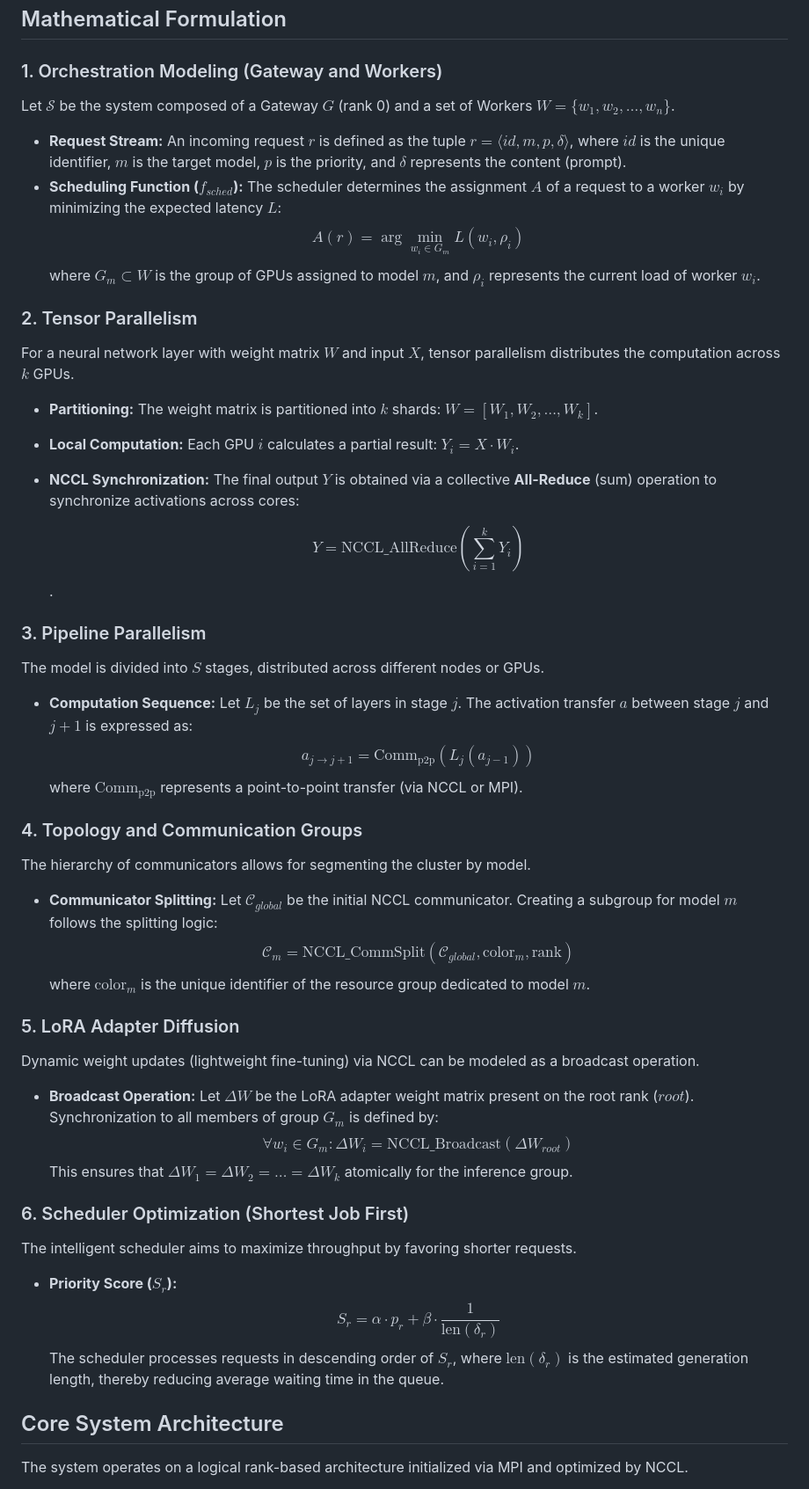
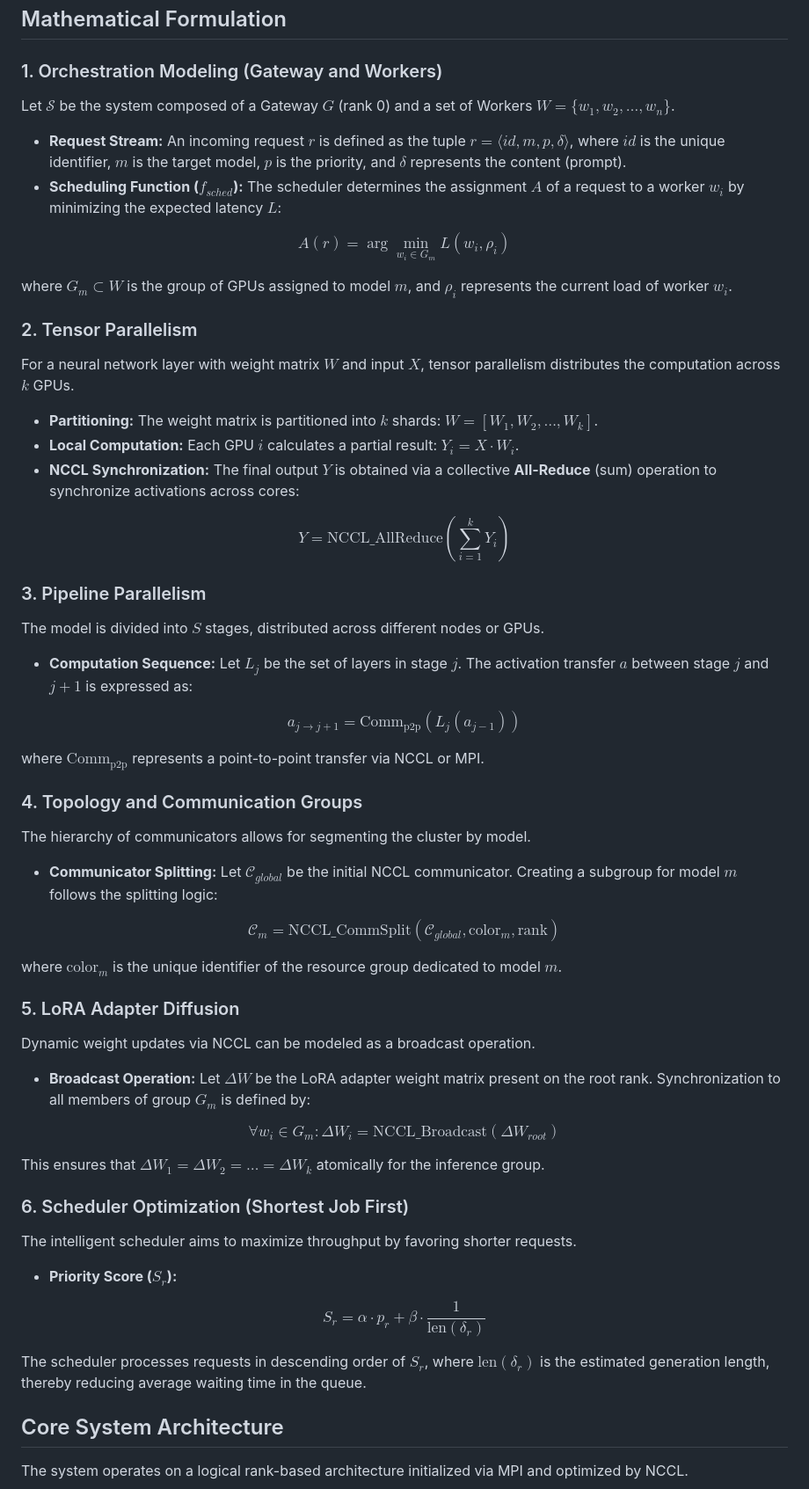
Before and after one commit to lemoinep/Supra_Artificial_Intelligence, a Markdown page: README.md, the part around the change. Shown at 88% size. Rendered like a GitHub page.

Commit message:
update 2026-07-01_155432

```diff
--- a/README.md
+++ b/README.md
@@ -55,49 +55,77 @@ The Supra AI system is engineered to utilize the full bandwidth of modern hardwa
 ## Mathematical Formulation
 
 ### 1. Orchestration Modeling (Gateway and Workers)
+
 Let $\mathcal{S}$ be the system composed of a Gateway $G$ (rank 0) and a set of Workers $W = \{w_1, w_2, \dots, w_n\}$.
 
-*   **Request Stream:** An incoming request $r$ is defined as the tuple $r = \langle id, m, p, \delta \rangle$, where $id$ is the unique identifier, $m$ is the target model, $p$ is the priority, and $\delta$ represents the content (prompt).
-*   **Scheduling Function ($f_{sched}$):** The scheduler determines the assignment $A$ of a request to a worker $w_i$ by minimizing the expected latency $L$:
-    $$A(r) = \arg\min_{w_i \in G_m} L(w_i, \rho_i)$$
-    where $G_m \subset W$ is the group of GPUs assigned to model $m$, and $\rho_i$ represents the current load of worker $w_i$.
+- **Request Stream:** An incoming request $r$ is defined as the tuple $r = \langle id, m, p, \delta \rangle$, where $id$ is the unique identifier, $m$ is the target model, $p$ is the priority, and $\delta$ represents the content (prompt).
+- **Scheduling Function ($f_{sched}$):** The scheduler determines the assignment $A$ of a request to a worker $w_i$ by minimizing the expected latency $L$:
+
+$$
+A(r) = \arg\min_{w_i \in G_m} L(w_i, \rho_i)
+$$
+
+where $G_m \subset W$ is the group of GPUs assigned to model $m$, and $\rho_i$ represents the current load of worker $w_i$.
 
 ### 2. Tensor Parallelism
+
 For a neural network layer with weight matrix $W$ and input $X$, tensor parallelism distributes the computation across $k$ GPUs.
 
-*   **Partitioning:** The weight matrix is partitioned into $k$ shards: $W = [W_1, W_2, \dots, W_k]$.
-*   **Local Computation:** Each GPU $i$ calculates a partial result: $Y_i = X \cdot W_i$.
-*   **NCCL Synchronization:** The final output $Y$ is obtained via a collective **All-Reduce** (sum) operation to synchronize activations across cores:
+- **Partitioning:** The weight matrix is partitioned into $k$ shards: $W = [W_1, W_2, \dots, W_k]$.
+- **Local Computation:** Each GPU $i$ calculates a partial result: $Y_i = X \cdot W_i$.
+- **NCCL Synchronization:** The final output $Y$ is obtained via a collective **All-Reduce** (sum) operation to synchronize activations across cores:
 
-    $$Y = \text{NCCL\_AllReduce} \left( \sum_{i=1}^{k} Y_i \right)$$.
+$$
+Y = \text{NCCL\_AllReduce}\left(\sum_{i=1}^{k} Y_i\right)
+$$
 
 ### 3. Pipeline Parallelism
+
 The model is divided into $S$ stages, distributed across different nodes or GPUs.
 
-*   **Computation Sequence:** Let $L_j$ be the set of layers in stage $j$. The activation transfer $a$ between stage $j$ and $j+1$ is expressed as:
-    $$a_{j \to j+1} = \text{Comm}_{\text{p2p}}(L_j(a_{j-1}))$$
-    where $\text{Comm}_{\text{p2p}}$ represents a point-to-point transfer (via NCCL or MPI).
+- **Computation Sequence:** Let $L_j$ be the set of layers in stage $j$. The activation transfer $a$ between stage $j$ and $j+1$ is expressed as:
+
+$$
+a_{j \to j+1} = \text{Comm}_{\text{p2p}}(L_j(a_{j-1}))
+$$
+
+where $\text{Comm}_{\text{p2p}}$ represents a point-to-point transfer via NCCL or MPI.
 
 ### 4. Topology and Communication Groups
+
 The hierarchy of communicators allows for segmenting the cluster by model.
 
-*   **Communicator Splitting:** Let $\mathcal{C}_{global}$ be the initial NCCL communicator. Creating a subgroup for model $m$ follows the splitting logic:
-    $$\mathcal{C}_m = \text{NCCL\_CommSplit}(\mathcal{C}_{global}, \text{color}_m, \text{rank})$$
-    where $\text{color}_m$ is the unique identifier of the resource group dedicated to model $m$.
+- **Communicator Splitting:** Let $\mathcal{C}_{global}$ be the initial NCCL communicator. Creating a subgroup for model $m$ follows the splitting logic:
+
+$$
+\mathcal{C}_m = \text{NCCL\_CommSplit}(\mathcal{C}_{global}, \text{color}_m, \text{rank})
+$$
+
+where $\text{color}_m$ is the unique identifier of the resource group dedicated to model $m$.
 
 ### 5. LoRA Adapter Diffusion
-Dynamic weight updates (lightweight fine-tuning) via NCCL can be modeled as a broadcast operation.
 
-*   **Broadcast Operation:** Let $\Delta W$ be the LoRA adapter weight matrix present on the root rank ($root$). Synchronization to all members of group $G_m$ is defined by:
-    $$\forall w_i \in G_m : \Delta W_i = \text{NCCL\_Broadcast}(\Delta W_{root})$$
-    This ensures that $\Delta W_1 = \Delta W_2 = \dots = \Delta W_k$ atomically for the inference group.
+Dynamic weight updates via NCCL can be modeled as a broadcast operation.
+
+- **Broadcast Operation:** Let $\Delta W$ be the LoRA adapter weight matrix present on the root rank. Synchronization to all members of group $G_m$ is defined by:
+
+$$
+\forall w_i \in G_m : \Delta W_i = \text{NCCL\_Broadcast}(\Delta W_{root})
+$$
+
+This ensures that $\Delta W_1 = \Delta W_2 = \dots = \Delta W_k$ atomically for the inference group.
 
 ### 6. Scheduler Optimization (Shortest Job First)
+
 The intelligent scheduler aims to maximize throughput by favoring shorter requests.
 
-*   **Priority Score ($S_r$):**
-    $$S_r = \alpha \cdot p_r + \beta \cdot \frac{1}{\text{len}(\delta_r)}$$
-    The scheduler processes requests in descending order of $S_r$, where $\text{len}(\delta_r)$ is the estimated generation length, thereby reducing average waiting time in the queue.
+- **Priority Score ($S_r$):**
+
+$$
+S_r = \alpha \cdot p_r + \beta \cdot \frac{1}{\text{len}(\delta_r)}
+$$
+
+The scheduler processes requests in descending order of $S_r$, where $\text{len}(\delta_r)$ is the estimated generation length, thereby reducing average waiting time in the queue.
 
 
 ## Core System Architecture
```
